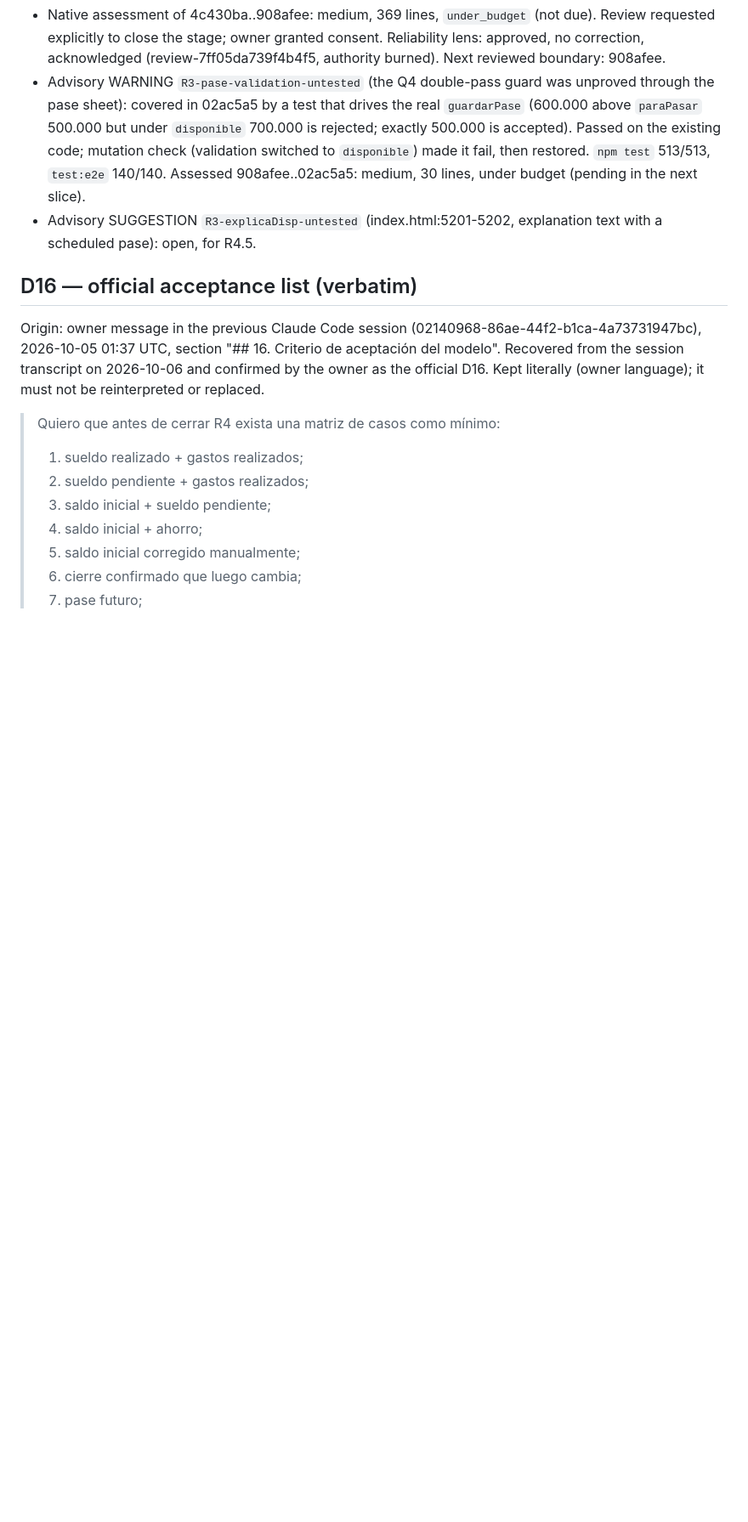
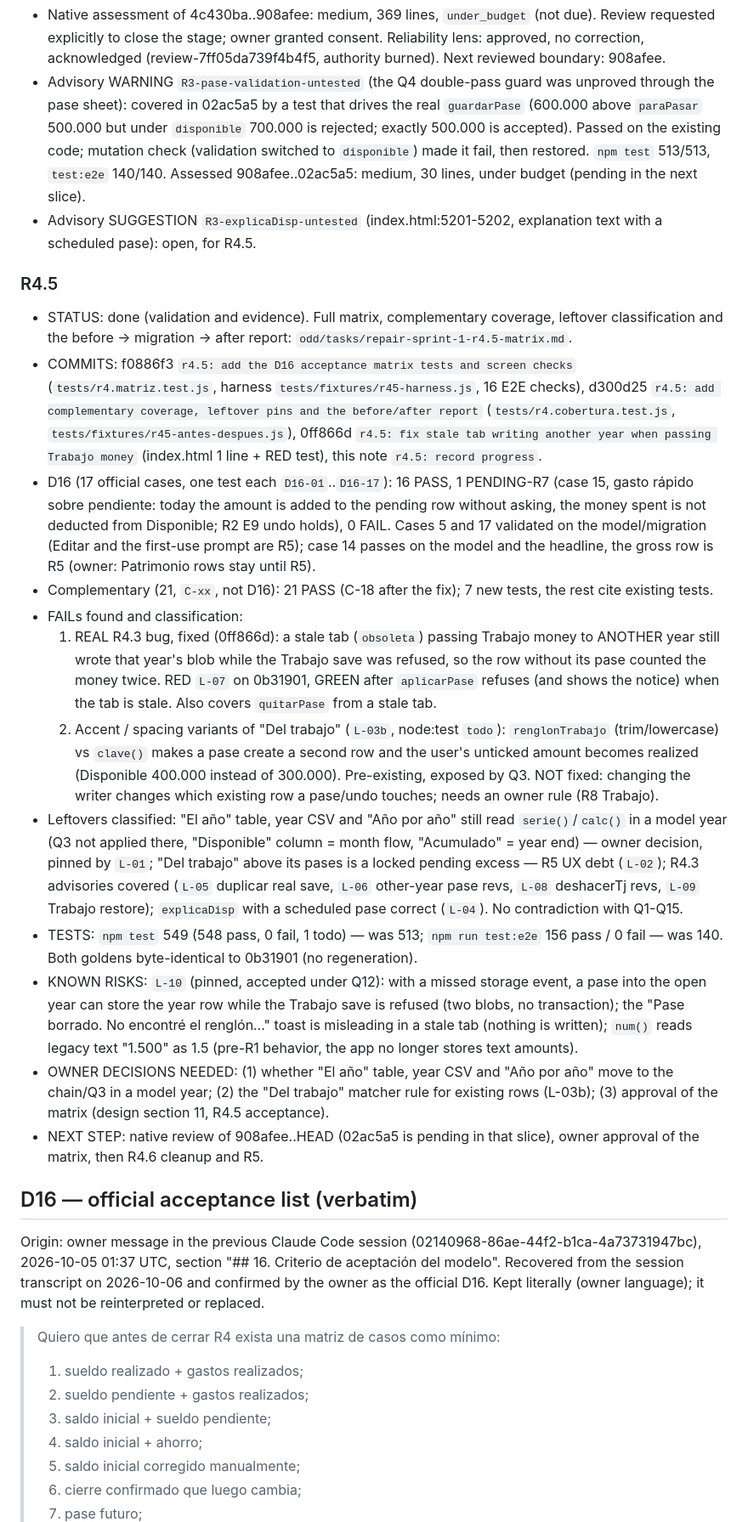
Before and after one commit to kibo-cloud/KF-kibfinanzas, a Markdown page: odd/tasks/repair-sprint-1.md, the part around the change. Shown at 85% size. GitHub-like rendering; blank space fills up the shorter version.

Commit message:
r4.5: record progress

```diff
--- a/odd/tasks/repair-sprint-1.md
+++ b/odd/tasks/repair-sprint-1.md
@@ -460,6 +460,39 @@ implementation until the owner approves the design and answers Q1-Q15.
 - Advisory SUGGESTION `R3-explicaDisp-untested` (index.html:5201-5202, explanation text with a scheduled
   pase): open, for R4.5.
 
+### R4.5
+
+- STATUS: done (validation and evidence). Full matrix, complementary coverage, leftover classification and the before → migration →
+  after report: `odd/tasks/repair-sprint-1-r4.5-matrix.md`.
+- COMMITS: f0886f3 `r4.5: add the D16 acceptance matrix tests and screen checks` (`tests/r4.matriz.test.js`, harness
+  `tests/fixtures/r45-harness.js`, 16 E2E checks), d300d25 `r4.5: add complementary coverage, leftover pins and the before/after report`
+  (`tests/r4.cobertura.test.js`, `tests/fixtures/r45-antes-despues.js`), 0ff866d `r4.5: fix stale tab writing another year when passing
+  Trabajo money` (index.html 1 line + RED test), this note `r4.5: record progress`.
+- D16 (17 official cases, one test each `D16-01`..`D16-17`): 16 PASS, 1 PENDING-R7 (case 15, gasto rápido sobre pendiente: today the
+  amount is added to the pending row without asking, the money spent is not deducted from Disponible; R2 E9 undo holds), 0 FAIL.
+  Cases 5 and 17 validated on the model/migration (Editar and the first-use prompt are R5); case 14 passes on the model and the
+  headline, the gross row is R5 (owner: Patrimonio rows stay until R5).
+- Complementary (21, `C-xx`, not D16): 21 PASS (C-18 after the fix); 7 new tests, the rest cite existing tests.
+- FAILs found and classification:
+  1. REAL R4.3 bug, fixed (0ff866d): a stale tab (`obsoleta`) passing Trabajo money to ANOTHER year still wrote that year's blob while
+     the Trabajo save was refused, so the row without its pase counted the money twice. RED `L-07` on 0b31901, GREEN after
+     `aplicarPase` refuses (and shows the notice) when the tab is stale. Also covers `quitarPase` from a stale tab.
+  2. Accent / spacing variants of "Del trabajo" (`L-03b`, node:test `todo`): `renglonTrabajo` (trim/lowercase) vs `clave()` makes a
+     pase create a second row and the user's unticked amount becomes realized (Disponible 400.000 instead of 300.000). Pre-existing,
+     exposed by Q3. NOT fixed: changing the writer changes which existing row a pase/undo touches; needs an owner rule (R8 Trabajo).
+- Leftovers classified: "El año" table, year CSV and "Año por año" still read `serie()`/`calc()` in a model year (Q3 not applied there,
+  "Disponible" column = month flow, "Acumulado" = year end) — owner decision, pinned by `L-01`; "Del trabajo" above its pases is a locked
+  pending excess — R5 UX debt (`L-02`); R4.3 advisories covered (`L-05` duplicar real save, `L-06` other-year pase revs, `L-08`
+  deshacerTj revs, `L-09` Trabajo restore); `explicaDisp` with a scheduled pase correct (`L-04`). No contradiction with Q1-Q15.
+- TESTS: `npm test` 549 (548 pass, 0 fail, 1 todo) — was 513; `npm run test:e2e` 156 pass / 0 fail — was 140. Both goldens
+  byte-identical to 0b31901 (no regeneration).
+- KNOWN RISKS: `L-10` (pinned, accepted under Q12): with a missed storage event, a pase into the open year can store the year row while
+  the Trabajo save is refused (two blobs, no transaction); the "Pase borrado. No encontré el renglón…" toast is misleading in a stale tab
+  (nothing is written); `num()` reads legacy text "1.500" as 1.5 (pre-R1 behavior, the app no longer stores text amounts).
+- OWNER DECISIONS NEEDED: (1) whether "El año" table, year CSV and "Año por año" move to the chain/Q3 in a model year; (2) the
+  "Del trabajo" matcher rule for existing rows (L-03b); (3) approval of the matrix (design section 11, R4.5 acceptance).
+- NEXT STEP: native review of 908afee..HEAD (02ac5a5 is pending in that slice), owner approval of the matrix, then R4.6 cleanup and R5.
+
 ## D16 — official acceptance list (verbatim)
 
 Origin: owner message in the previous Claude Code session (02140968-86ae-44f2-b1ca-4a73731947bc),
```
Also changed, not shown: odd/tasks/repair-sprint-1-r4.5-matrix.md (added, +143 -0 lines).
